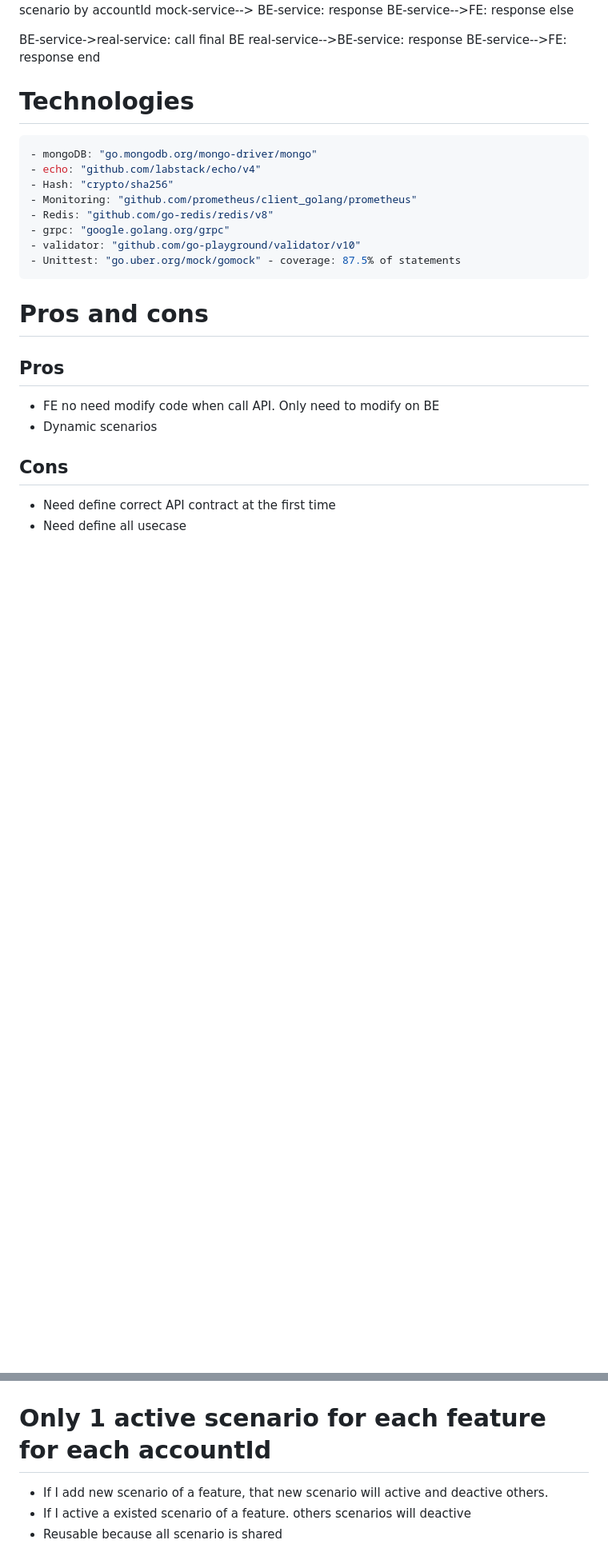
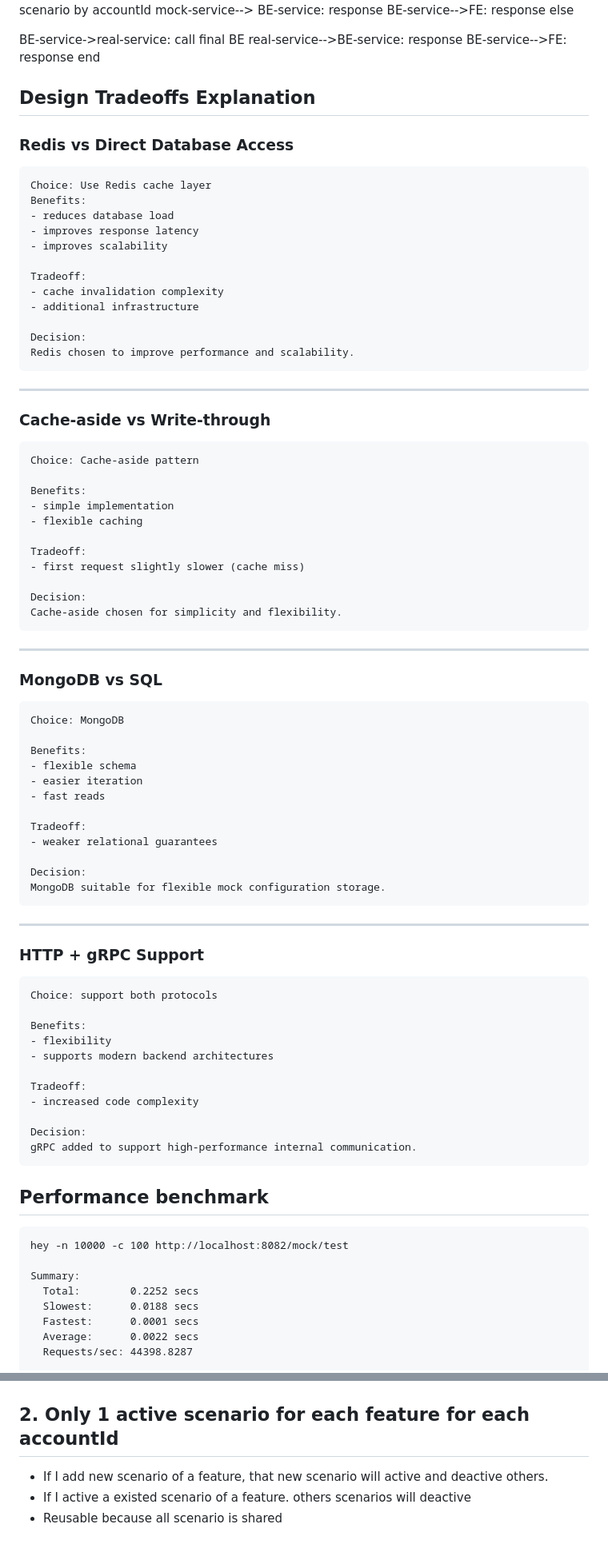
Before and after one commit to NamNV2496/mocktool, a Markdown page: README.md, 2 parts joined by grey strips. Shown at 80% size. Drawn GitHub-style; folded sections open; blank space fills up the shorter version.

````diff
--- a/README.md
+++ b/README.md
@@ -90,26 +177,82 @@ end
 </details>
 </summary>
 
-# Technologies
+## Design Tradeoffs Explanation
 
-```bash
-- mongoDB: "go.mongodb.org/mongo-driver/mongo"
-- echo: "github.com/labstack/echo/v4"
-- Hash: "crypto/sha256"
-- Monitoring: "github.com/prometheus/client_golang/prometheus"
-- Redis: "github.com/go-redis/redis/v8"
-- grpc: "google.golang.org/grpc"
-- validator: "github.com/go-playground/validator/v10"
-- Unittest: "go.uber.org/mock/gomock" - coverage: 87.5% of statements
+### Redis vs Direct Database Access
+```
+Choice: Use Redis cache layer
+Benefits:
+- reduces database load
+- improves response latency
+- improves scalability
+
+Tradeoff:
+- cache invalidation complexity
+- additional infrastructure
+
+Decision:
+Redis chosen to improve performance and scalability.
+```
+---
+
+### Cache-aside vs Write-through
+```
+Choice: Cache-aside pattern
+
+Benefits:
+- simple implementation
+- flexible caching
+
+Tradeoff:
+- first request slightly slower (cache miss)
+
+Decision:
+Cache-aside chosen for simplicity and flexibility.
+```
+---
+
+### MongoDB vs SQL
+```
+Choice: MongoDB
+
+Benefits:
+- flexible schema
+- easier iteration
+- fast reads
+
+Tradeoff:
+- weaker relational guarantees
+
+Decision:
+MongoDB suitable for flexible mock configuration storage.
+```
+---
+
+### HTTP + gRPC Support
+```
+Choice: support both protocols
+
+Benefits:
+- flexibility
+- supports modern backend architectures
+
+Tradeoff:
+- increased code complexity
+
+Decision:
+gRPC added to support high-performance internal communication.
 ```
 
-# Pros and cons
+## Performance benchmark
 
-## Pros
-- FE no need modify code when call API. Only need to modify on BE
-- Dynamic scenarios
+```
+hey -n 10000 -c 100 http://localhost:8082/mock/test
 
-## Cons
-- Need define correct API contract at the first time
-- Need define all usecase
+Summary:
+  Total:        0.2252 secs
+  Slowest:      0.0188 secs
+  Fastest:      0.0001 secs
+  Average:      0.0022 secs
+  Requests/sec: 44398.8287
 
@@ -132,7 +304,7 @@ forwardReq.Header.Set("X-Account-Id", accountId)
 
 ![doc/1.png](doc/1.png)
 
-# Only 1 active scenario for each feature for each accountId
+## 2. Only 1 active scenario for each feature for each accountId
 
 - If I add new scenario of a feature, that new scenario will active and deactive others.
 - If I active a existed scenario of a feature. others scenarios will deactive
````
Also changed, not shown: other parts of README.md (+139 -24 lines).
